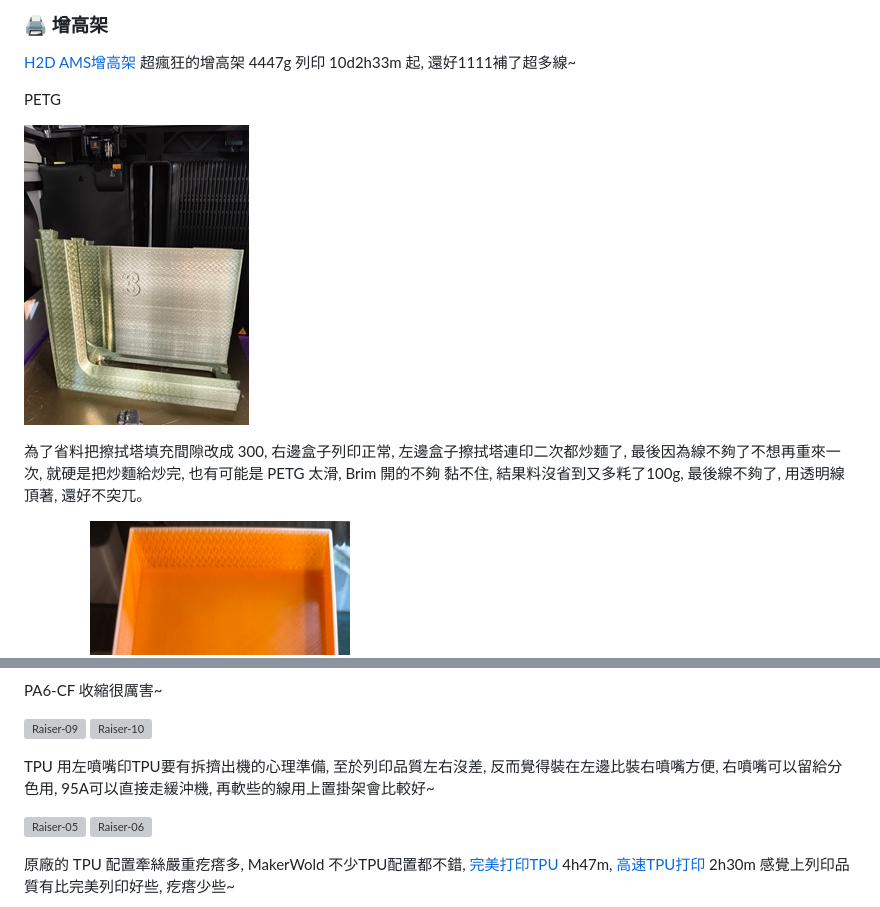
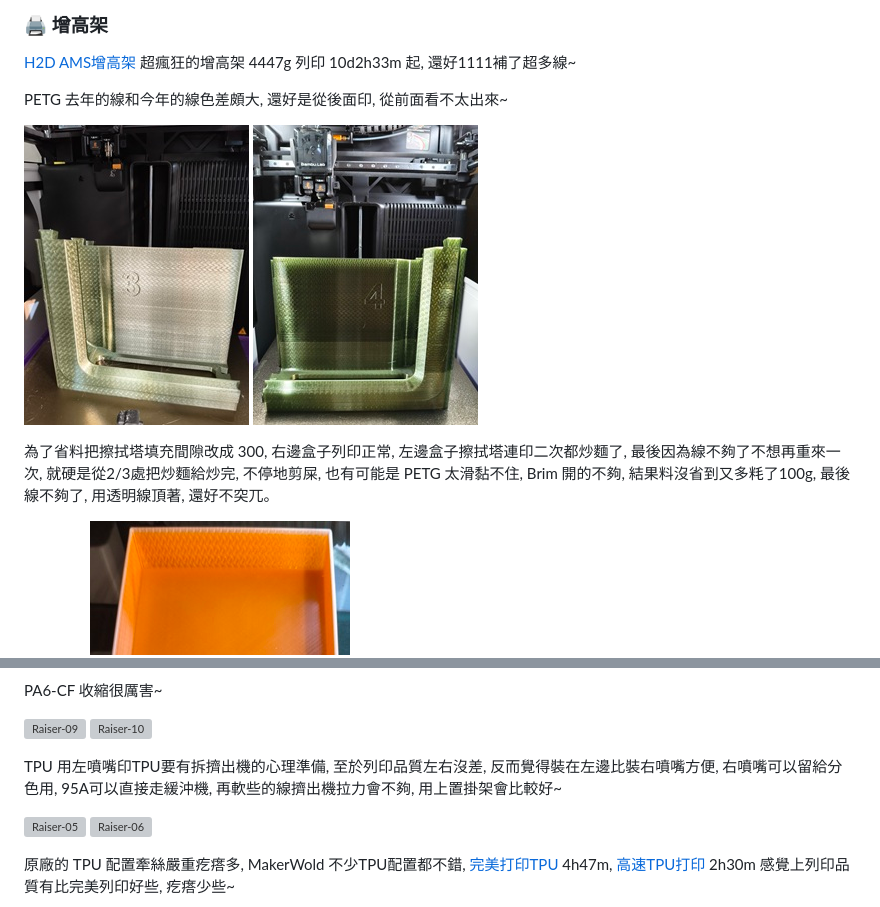
Before and after one commit to AliceYeh/MyAdor, a Markdown page: MyBambu_H2D.md, 2 parts joined by grey strips. Drawn GitHub-style; pictures changed too: img/h2d/Raiser-04_251215-300.jpg (added); grey boxes are pictures that could not be loaded.

Commit message:
update H2D Raiser

```diff
--- a/MyBambu_H2D.md
+++ b/MyBambu_H2D.md
@@ -42,11 +42,13 @@
 超瘋狂的增高架 4447g 列印 10d2h33m 起, 還好1111補了超多線~
 
 PETG
+去年的線和今年的線色差頗大, 還好是從後面印, 從前面看不太出來~
 
 ![Raiser-03](./img/h2d/Raiser-03_251207-300.jpg)
+![Raiser-04](./img/h2d/Raiser-04_251215-300.jpg)
 
 為了省料把擦拭塔填充間隙改成 300, 右邊盒子列印正常, 左邊盒子擦拭塔連印二次都炒麵了, 最後因為線不夠了不想再重來一次,
-就硬是把炒麵給炒完, 也有可能是 PETG 太滑, Brim 開的不夠 黏不住, 結果料沒省到又多粍了100g, 最後線不夠了, 用透明線頂著, 還好不突兀。
+就硬是從2/3處把炒麵給炒完, 不停地剪屎, 也有可能是 PETG 太滑黏不住, Brim 開的不夠, 結果料沒省到又多粍了100g, 最後線不夠了, 用透明線頂著, 還好不突兀。
 
 ![Raiser-07](./img/h2d/Raiser-07_251207-300.jpg)
 ![Raiser-08](./img/h2d/Raiser-08_251211-300.jpg)
@@ -59,7 +61,7 @@ PA6-CF 收縮很厲害~
 ![Raiser-09](./img/h2d/Raiser-09_251211-300.jpg)
 ![Raiser-10](./img/h2d/Raiser-10_251212-300.jpg)
 
-TPU 用左噴嘴印TPU要有拆擠出機的心理準備, 至於列印品質左右沒差, 反而覺得裝在左邊比裝右噴嘴方便, 右噴嘴可以留給分色用, 95A可以直接走緩沖機, 再軟些的線用上置掛架會比較好~
+TPU 用左噴嘴印TPU要有拆擠出機的心理準備, 至於列印品質左右沒差, 反而覺得裝在左邊比裝右噴嘴方便, 右噴嘴可以留給分色用, 95A可以直接走緩沖機, 再軟些的線擠出機拉力會不夠, 用上置掛架會比較好~
 
 ![Raiser-05](./img/h2d/Raiser-05_251212-300.jpg)
 ![Raiser-06](./img/h2d/Raiser-06_251213-300.jpg)
```
Also changed, not shown: MyBambu_A1M.md (+1 -1 lines), 1 other file.
